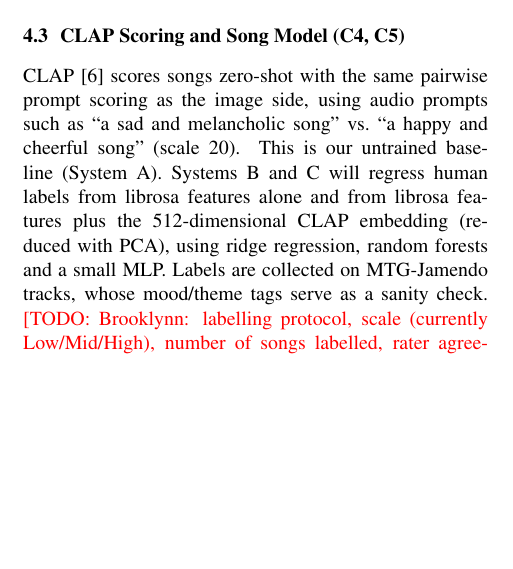
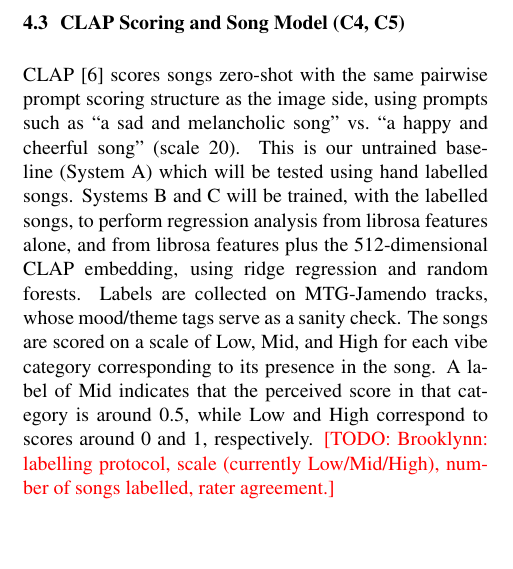
Before and after one commit to mediumdevman/SP2-CSC475, a LaTeX paper (Report/main.tex): part of one column of page 2 of 5, cut so that both start at the same text, the shorter picture padded with empty space. Compiled offline with pdfLaTeX.

Commit message:
Edit section 4.3, add scale description

```diff
--- a/Report/main.tex
+++ b/Report/main.tex
@@ -237,13 +237,17 @@ correlation minus the best minor correlation, so positive values lean major.
 \subsection{CLAP Scoring and Song Model (C4, C5)}\label{sec:clap}
 
 CLAP~\cite{wu2023laionclap} scores songs zero-shot with the same pairwise
-prompt scoring as the image side, using audio prompts such as ``a sad and
+prompt scoring structure as the image side, using prompts such as ``a sad and
 melancholic song'' vs.\ ``a happy and cheerful song'' (scale 20). This is our
-untrained baseline (System~A). Systems~B and~C will regress human labels from
-librosa features alone and from librosa features plus the 512-dimensional CLAP
-embedding (reduced with PCA), using ridge regression, random forests and a
-small MLP. Labels are collected on MTG-Jamendo tracks, whose mood/theme tags
-serve as a sanity check. \todo{Brooklynn: labelling protocol, scale (currently
+untrained baseline (System~A) which will be tested using hand labelled songs.
+Systems~B and~C will be trained, with the labelled songs, to perform regression
+analysis from librosa features alone, and from librosa features plus the 512-dimensional CLAP
+embedding, using ridge regression and random forests. Labels are collected on MTG-Jamendo tracks, whose mood/theme tags
+serve as a sanity check. The songs are scored on a scale of Low, Mid,
+and High for each vibe category corresponding to its presence in the song.
+A label of Mid indicates that the perceived score in that category is around 0.5,
+while Low and High correspond to scores around 0 and 1, respectively.
+\todo{Brooklynn: labelling protocol, scale (currently
 Low/Mid/High), number of songs labelled, rater agreement.}
 
 \subsection{Database and Playlist Assembly (C6)}\label{sec:db}
```
